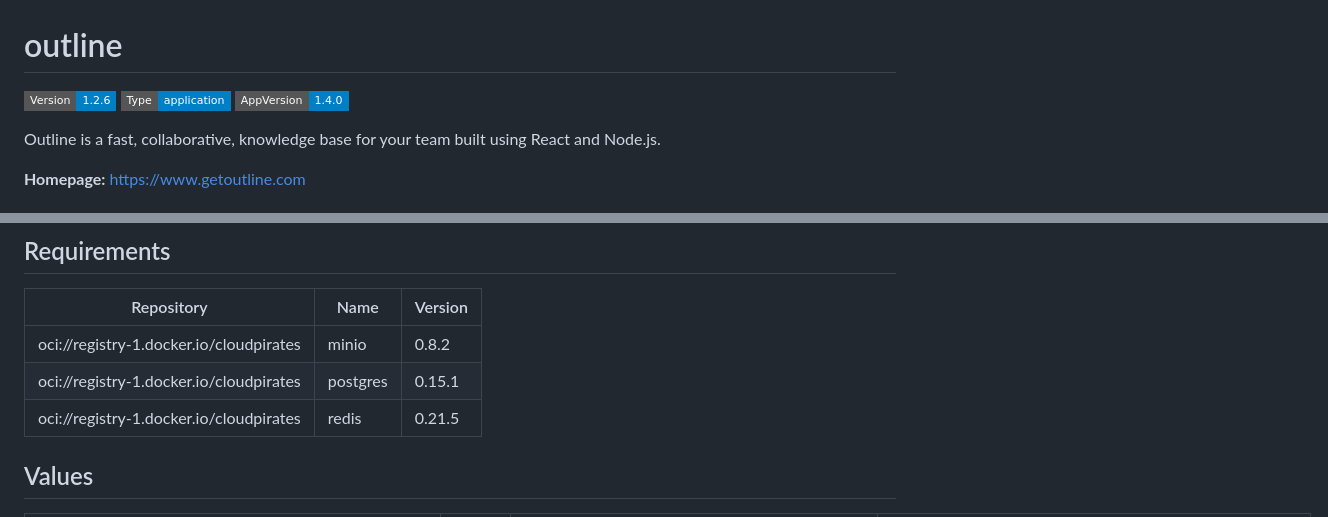
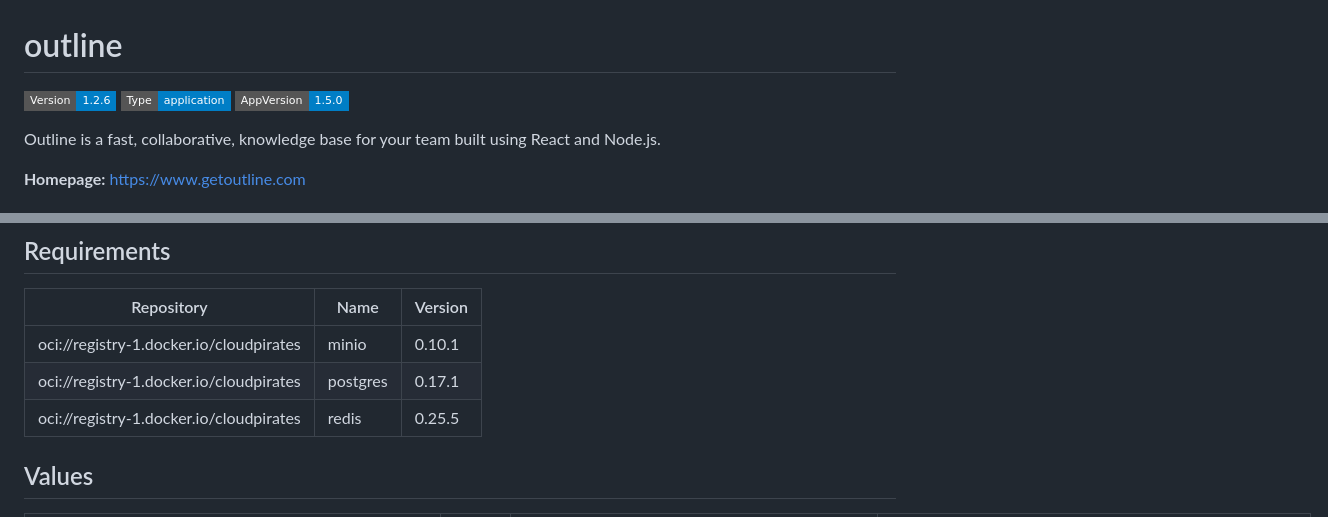
Before and after one commit to BSStudio/helm-charts, a Markdown page: charts/outline/README.md, 2 parts joined by grey strips. Drawn GitHub-style; badges without logos.

Commit message:
[pre-commit.ci] auto fixes from pre-commit.com hooks
for more information, see https://pre-commit.ci

```diff
--- a/charts/outline/README.md
+++ b/charts/outline/README.md
@@ -1,6 +1,6 @@
 # outline
 
-![Version: 1.2.6](https://img.shields.io/badge/Version-1.2.6-informational?style=flat-square) ![Type: application](https://img.shields.io/badge/Type-application-informational?style=flat-square) ![AppVersion: 1.4.0](https://img.shields.io/badge/AppVersion-1.4.0-informational?style=flat-square)
+![Version: 1.2.6](https://img.shields.io/badge/Version-1.2.6-informational?style=flat-square) ![Type: application](https://img.shields.io/badge/Type-application-informational?style=flat-square) ![AppVersion: 1.5.0](https://img.shields.io/badge/AppVersion-1.5.0-informational?style=flat-square)
 
 Outline is a fast, collaborative, knowledge base for your team built using React and Node.js.
 
@@ -21,9 +21,9 @@ Outline is a fast, collaborative, knowledge base for your team built using React
 
 | Repository | Name | Version |
 |------------|------|---------|
-| oci://registry-1.docker.io/cloudpirates | minio | 0.8.2 |
-| oci://registry-1.docker.io/cloudpirates | postgres | 0.15.1 |
-| oci://registry-1.docker.io/cloudpirates | redis | 0.21.5 |
+| oci://registry-1.docker.io/cloudpirates | minio | 0.10.1 |
+| oci://registry-1.docker.io/cloudpirates | postgres | 0.17.1 |
+| oci://registry-1.docker.io/cloudpirates | redis | 0.25.5 |
 
 ## Values
 
```
